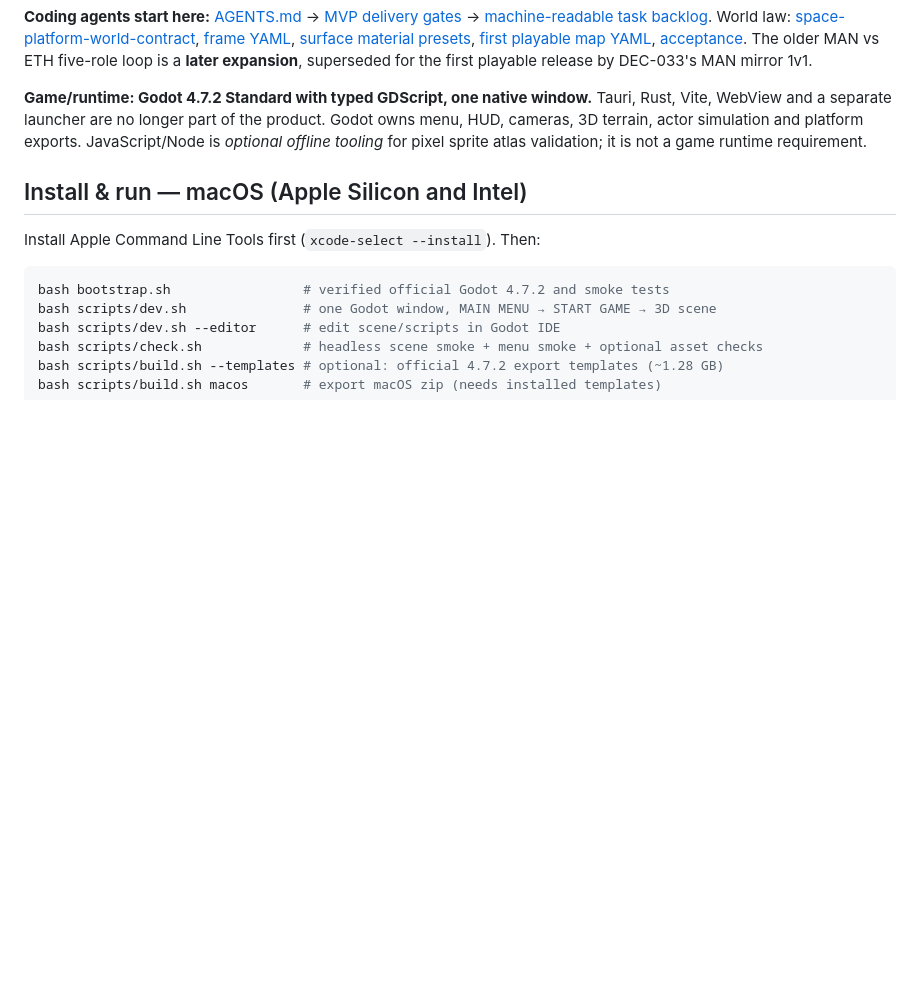
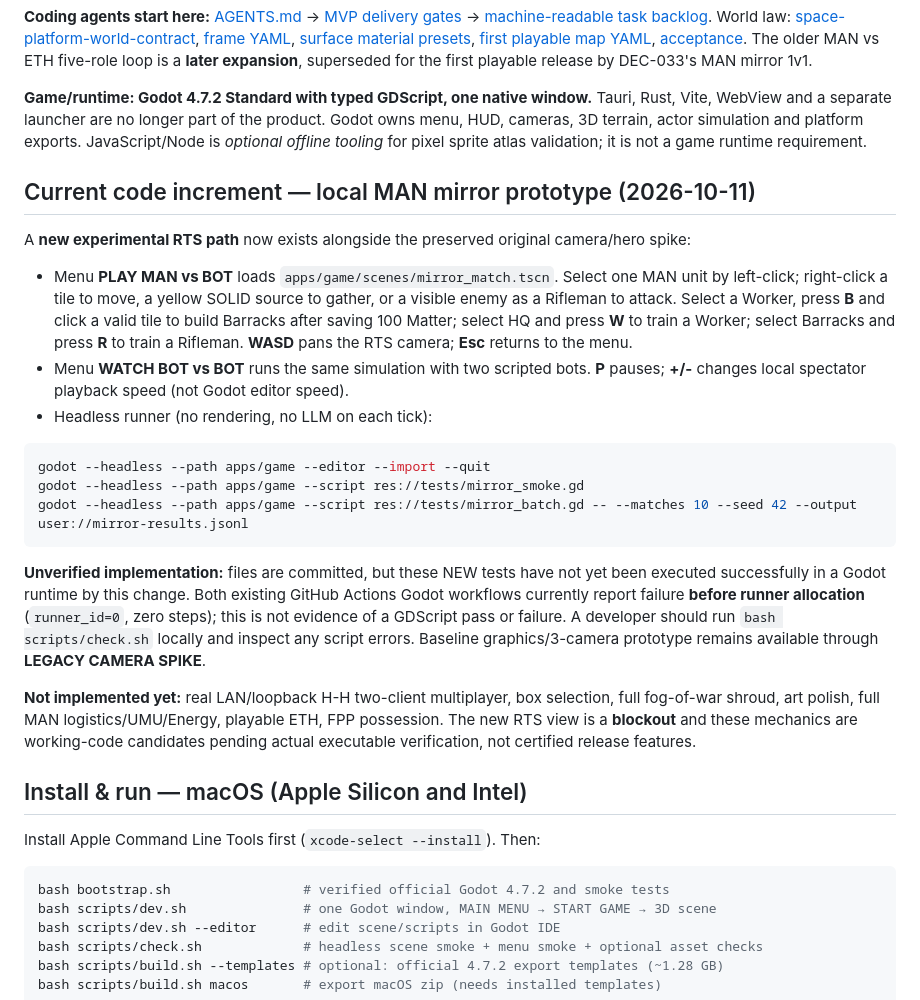
Before and after one commit to roktiw/scalfagus, a Markdown page: readme.md, the part around the change. GitHub-like rendering; blank space fills up the shorter version.

Commit message:
docs: document experimental MAN RTS code and unverified test status

````diff
--- a/readme.md
+++ b/readme.md
@@ -19,6 +19,23 @@ Do not reinvent Godot A*, raycasting, UI, keybinds, physics, generic FSMs or net
 
 
 **Game/runtime: Godot 4.7.2 Standard with typed GDScript, one native window.** Tauri, Rust, Vite, WebView and a separate launcher are no longer part of the product. Godot owns menu, HUD, cameras, 3D terrain, actor simulation and platform exports. JavaScript/Node is *optional offline tooling* for pixel sprite atlas validation; it is not a game runtime requirement.
+
+## Current code increment — local MAN mirror prototype (2026-10-11)
+
+A **new experimental RTS path** now exists alongside the preserved original camera/hero spike:
+- Menu **PLAY MAN vs BOT** loads `apps/game/scenes/mirror_match.tscn`. Select one MAN unit by left-click; right-click a tile to move, a yellow SOLID source to gather, or a visible enemy as a Rifleman to attack. Select a Worker, press **B** and click a valid tile to build Barracks after saving 100 Matter; select HQ and press **W** to train a Worker; select Barracks and press **R** to train a Rifleman. **WASD** pans the RTS camera; **Esc** returns to the menu.
+- Menu **WATCH BOT vs BOT** runs the same simulation with two scripted bots. **P** pauses; **+/-** changes local spectator playback speed (not Godot editor speed).
+- Headless runner (no rendering, no LLM on each tick):
+
+```sh
+godot --headless --path apps/game --editor --import --quit
+godot --headless --path apps/game --script res://tests/mirror_smoke.gd
+godot --headless --path apps/game --script res://tests/mirror_batch.gd -- --matches 10 --seed 42 --output user://mirror-results.jsonl
+```
+
+**Unverified implementation:** files are committed, but these NEW tests have not yet been executed successfully in a Godot runtime by this change. Both existing GitHub Actions Godot workflows currently report failure **before runner allocation** (`runner_id=0`, zero steps); this is not evidence of a GDScript pass or failure. A developer should run `bash scripts/check.sh` locally and inspect any script errors. Baseline graphics/3-camera prototype remains available through **LEGACY CAMERA SPIKE**.
+
+**Not implemented yet:** real LAN/loopback H-H two-client multiplayer, box selection, full fog-of-war shroud, art polish, full MAN logistics/UMU/Energy, playable ETH, FPP possession. The new RTS view is a **blockout** and these mechanics are working-code candidates pending actual executable verification, not certified release features.
 
 ## Install & run — macOS (Apple Silicon and Intel)
 
````
